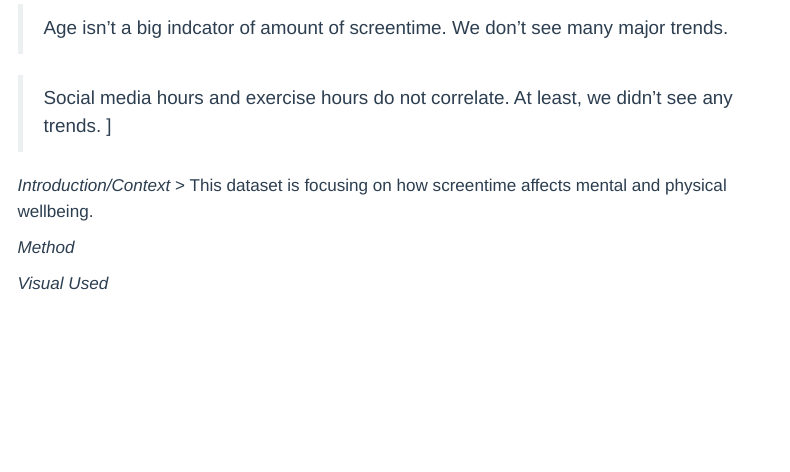
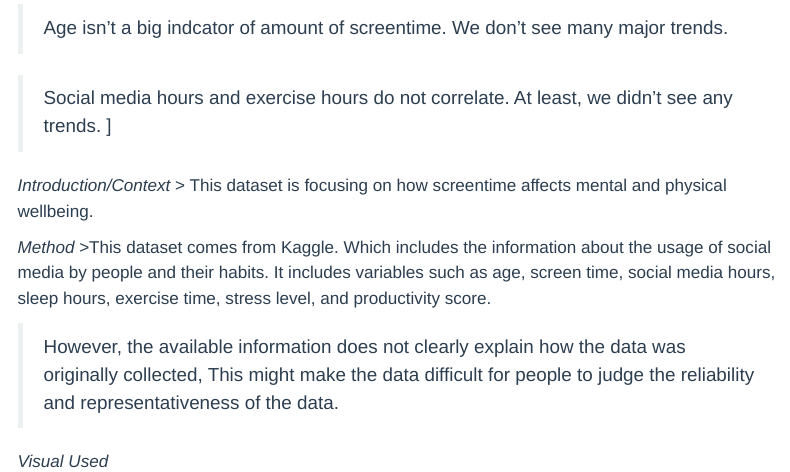
Before and after one commit to mac-ds112-f26/ds112-project-group-3, a Quarto document (appx/case-study.qmd): the page in a window 1100 px wide, from 450 px down. Rendered offline with R 4.5, knitr and Pandoc in place of Quarto, with nearby package versions; menus at the side of the page are left out.

Commit message:
Update to the case study

```diff
--- a/appx/case-study.qmd
+++ b/appx/case-study.qmd
@@ -21,6 +21,8 @@ library(tidyselect)
 > This dataset is focusing on how screentime affects mental and physical wellbeing.
 
 *Method*
+>This dataset comes from Kaggle. Which includes the information about the usage of social media by people and their habits. It includes variables such as age, screen time, social media hours, sleep hours, exercise time, stress level, and productivity score.
 
+>However, the available information does not clearly explain how the data was originally collected, This might make the data difficult for people to judge the reliability and representativeness of the data.
 
 *Visual Used*
```
